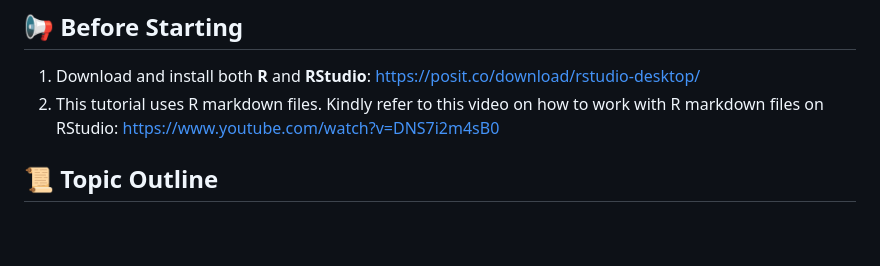
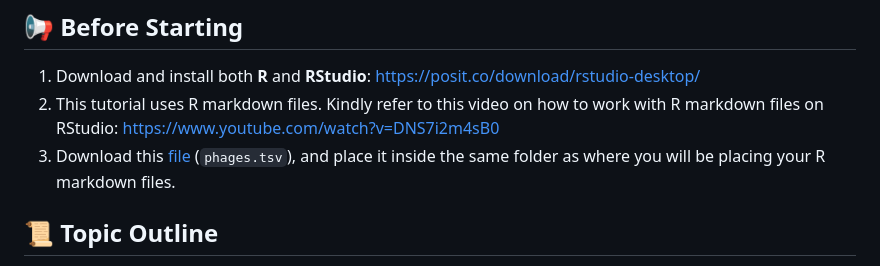
Before and after one commit to bioinfodlsu/basic-r-tutorial, a Markdown page: README.md, the part around the change. Drawn GitHub-style; blank space fills up the shorter version.

Commit message:
Add instructions on downloading the dataset

```diff
--- a/README.md
+++ b/README.md
@@ -11,7 +11,8 @@ In recent years, R has gained popularity in the field of machine learning. Packa
 ## 📢 Before Starting
 
 1. Download and install both **R** and **RStudio**: https://posit.co/download/rstudio-desktop/
-2. This tutorial uses R markdown files. Kindly refer to this video on how to work with R markdown files on RStudio: https://www.youtube.com/watch?v=DNS7i2m4sB0
+1. This tutorial uses R markdown files. Kindly refer to this video on how to work with R markdown files on RStudio: https://www.youtube.com/watch?v=DNS7i2m4sB0
+1. Download this [file](https://github.com/bioinfodlsu/basic-r-tutorial/blob/main/phages.tsv) (`phages.tsv`), and place it inside the same folder as where you will be placing your R markdown files.
 
 ## 📜 Topic Outline
 
```
